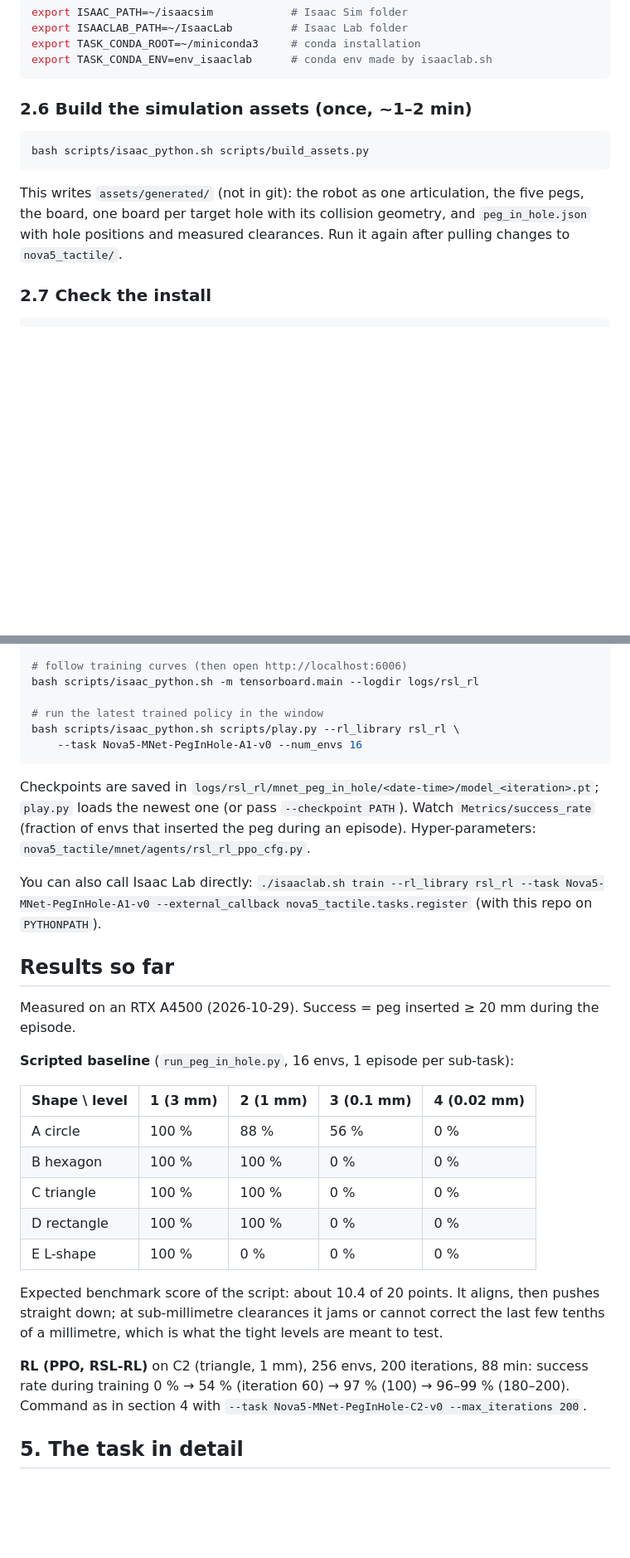
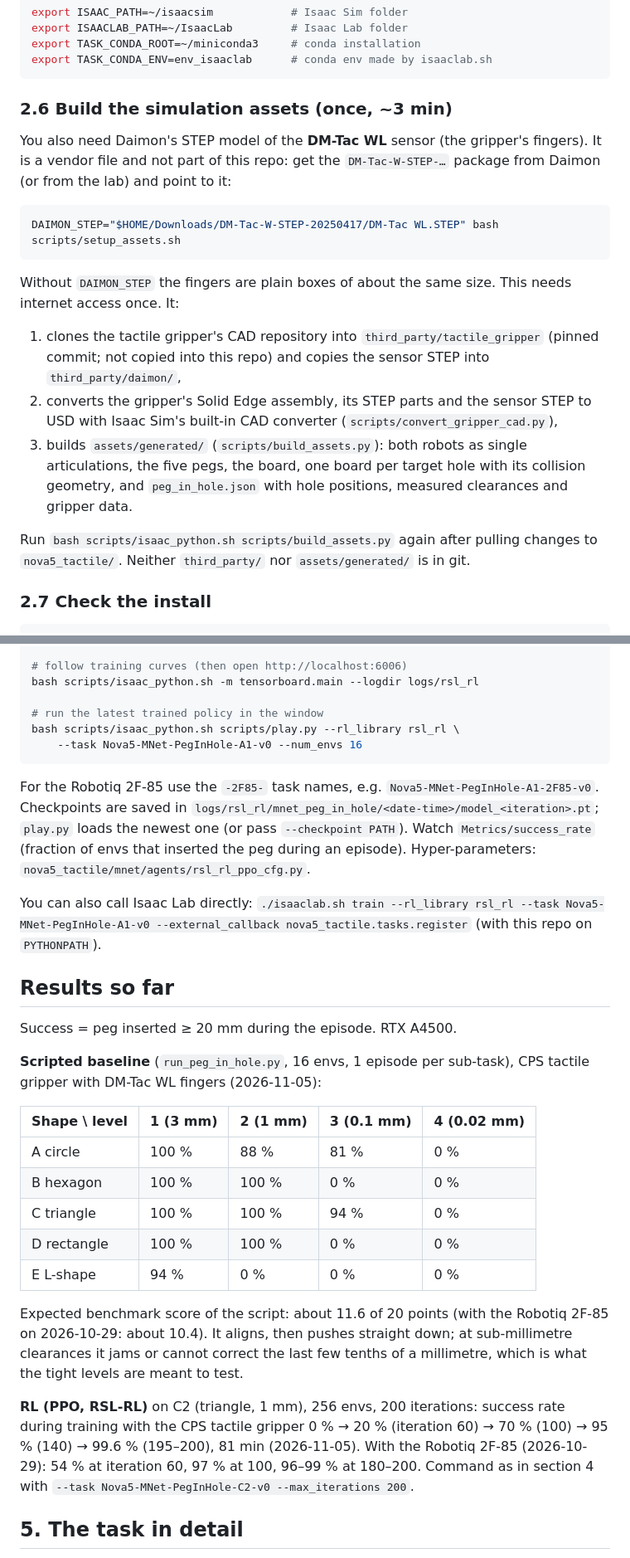
Before and after one commit to Cyber-physical-Systems-Lab/nova5_2f85_tactile_sim, a Markdown page: README.md, 2 parts joined by grey strips. Shown at 83% size. GitHub-like rendering; blank space fills up the shorter version.

````diff
--- a/README.md
+++ b/README.md
@@ -117,16 +123,30 @@ export TASK_CONDA_ROOT=~/miniconda3     # conda installation
 export TASK_CONDA_ENV=env_isaaclab      # conda env made by isaaclab.sh
 ```
 
-### 2.6 Build the simulation assets (once, ~1–2 min)
+### 2.6 Build the simulation assets (once, ~3 min)
+
+You also need Daimon's STEP model of the **DM-Tac WL** sensor (the gripper's
+fingers). It is a vendor file and not part of this repo: get the
+`DM-Tac-W-STEP-…` package from Daimon (or from the lab) and point to it:
 
 ```bash
-bash scripts/isaac_python.sh scripts/build_assets.py
+DAIMON_STEP="$HOME/Downloads/DM-Tac-W-STEP-20250417/DM-Tac WL.STEP" bash scripts/setup_assets.sh
 ```
 
-This writes `assets/generated/` (not in git): the robot as one articulation,
-the five pegs, the board, one board per target hole with its collision
-geometry, and `peg_in_hole.json` with hole positions and measured clearances.
-Run it again after pulling changes to `nova5_tactile/`.
+Without `DAIMON_STEP` the fingers are plain boxes of about the same size. This needs internet access once. It:
+
+1. clones the tactile gripper's CAD repository into `third_party/tactile_gripper`
+   (pinned commit; not copied into this repo) and copies the sensor STEP into
+   `third_party/daimon/`,
+2. converts the gripper's Solid Edge assembly, its STEP parts and the sensor STEP
+   to USD with Isaac Sim's built-in CAD converter (`scripts/convert_gripper_cad.py`),
+3. builds `assets/generated/` (`scripts/build_assets.py`): both robots as single
+   articulations, the five pegs, the board, one board per target hole with its
+   collision geometry, and `peg_in_hole.json` with hole positions, measured
+   clearances and gripper data.
+
+Run `bash scripts/isaac_python.sh scripts/build_assets.py` again after pulling
+changes to `nova5_tactile/`. Neither `third_party/` nor `assets/generated/` is in git.
 
 ### 2.7 Check the install
 
@@ -178,6 +199,7 @@ bash scripts/isaac_python.sh scripts/play.py --rl_library rsl_rl \
     --task Nova5-MNet-PegInHole-A1-v0 --num_envs 16
 ```
 
+For the Robotiq 2F-85 use the `-2F85-` task names, e.g. `Nova5-MNet-PegInHole-A1-2F85-v0`.
 Checkpoints are saved in `logs/rsl_rl/mnet_peg_in_hole/<date-time>/model_<iteration>.pt`;
 `play.py` loads the newest one (or pass `--checkpoint PATH`). Watch
 `Metrics/success_rate` (fraction of envs that inserted the peg during an
@@ -189,25 +211,28 @@ You can also call Isaac Lab directly:
 
 ## Results so far
 
-Measured on an RTX A4500 (2026-10-29). Success = peg inserted ≥ 20 mm during the episode.
+Success = peg inserted ≥ 20 mm during the episode. RTX A4500.
 
-**Scripted baseline** (`run_peg_in_hole.py`, 16 envs, 1 episode per sub-task):
+**Scripted baseline** (`run_peg_in_hole.py`, 16 envs, 1 episode per sub-task),
+CPS tactile gripper with DM-Tac WL fingers (2026-11-05):
 
 | Shape \ level | 1 (3 mm) | 2 (1 mm) | 3 (0.1 mm) | 4 (0.02 mm) |
 |---|---|---|---|---|
-| A circle | 100 % | 88 % | 56 % | 0 % |
+| A circle | 100 % | 88 % | 81 % | 0 % |
 | B hexagon | 100 % | 100 % | 0 % | 0 % |
-| C triangle | 100 % | 100 % | 0 % | 0 % |
+| C triangle | 100 % | 100 % | 94 % | 0 % |
 | D rectangle | 100 % | 100 % | 0 % | 0 % |
-| E L-shape | 100 % | 0 % | 0 % | 0 % |
+| E L-shape | 94 % | 0 % | 0 % | 0 % |
 
-Expected benchmark score of the script: about 10.4 of 20 points. It aligns,
-then pushes straight down; at sub-millimetre clearances it jams or cannot
-correct the last few tenths of a millimetre, which is what the tight levels
-are meant to test.
+Expected benchmark score of the script: about 11.6 of 20 points (with the
+Robotiq 2F-85 on 2026-10-29: about 10.4). It aligns, then pushes straight
+down; at sub-millimetre clearances it jams or cannot correct the last few
+tenths of a millimetre, which is what the tight levels are meant to test.
 
-**RL (PPO, RSL-RL)** on C2 (triangle, 1 mm), 256 envs, 200 iterations, 88 min:
-success rate during training 0 % → 54 % (iteration 60) → 97 % (100) → 96–99 % (180–200).
+**RL (PPO, RSL-RL)** on C2 (triangle, 1 mm), 256 envs, 200 iterations:
+success rate during training with the CPS tactile gripper 0 % → 20 % (iteration 60)
+→ 70 % (100) → 95 % (140) → 99.6 % (195–200), 81 min (2026-11-05). With the
+Robotiq 2F-85 (2026-10-29): 54 % at iteration 60, 97 % at 100, 96–99 % at 180–200.
 Command as in section 4 with `--task Nova5-MNet-PegInHole-C2-v0 --max_iterations 200`.
 
 ## 5. The task in detail
````
Also changed, not shown: other parts of README.md (+63 -18 lines), assets/README.md (+11 -0 lines), docs/media/cps_gripper_closeup.png (added), docs/media/peg_in_hole_A1.png, 14 other files.
